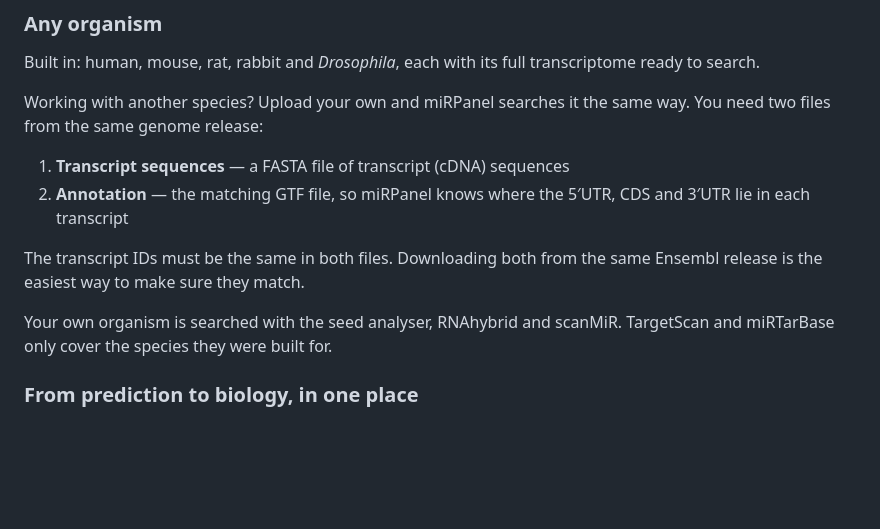
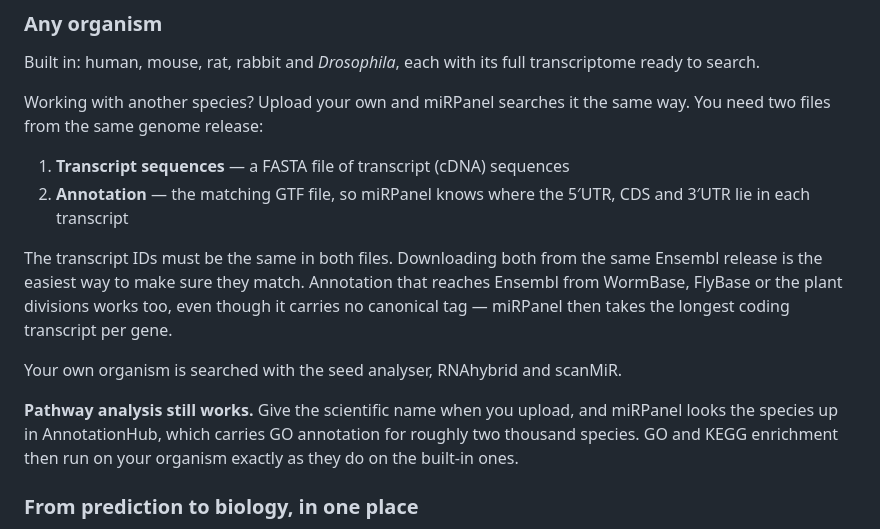
Before and after one commit to epigen-bioinfolab/miRPanel, a Markdown page: README.md, the part around the change. Rendered like a GitHub page; blank space fills up the shorter version.

Commit message:
Say that uploaded organisms get pathway analysis too

```diff
--- a/README.md
+++ b/README.md
@@ -51,9 +51,11 @@ Working with another species? Upload your own and miRPanel searches it the same
 1. **Transcript sequences** — a FASTA file of transcript (cDNA) sequences
 2. **Annotation** — the matching GTF file, so miRPanel knows where the 5′UTR, CDS and 3′UTR lie in each transcript
 
-The transcript IDs must be the same in both files. Downloading both from the same Ensembl release is the easiest way to make sure they match.
+The transcript IDs must be the same in both files. Downloading both from the same Ensembl release is the easiest way to make sure they match. Annotation that reaches Ensembl from WormBase, FlyBase or the plant divisions works too, even though it carries no canonical tag — miRPanel then takes the longest coding transcript per gene.
 
-Your own organism is searched with the seed analyser, RNAhybrid and scanMiR. TargetScan and miRTarBase only cover the species they were built for.
+Your own organism is searched with the seed analyser, RNAhybrid and scanMiR.
+
+**Pathway analysis still works.** Give the scientific name when you upload, and miRPanel looks the species up in AnnotationHub, which carries GO annotation for roughly two thousand species. GO and KEGG enrichment then run on your organism exactly as they do on the built-in ones.
 
 ### From prediction to biology, in one place
 
```
